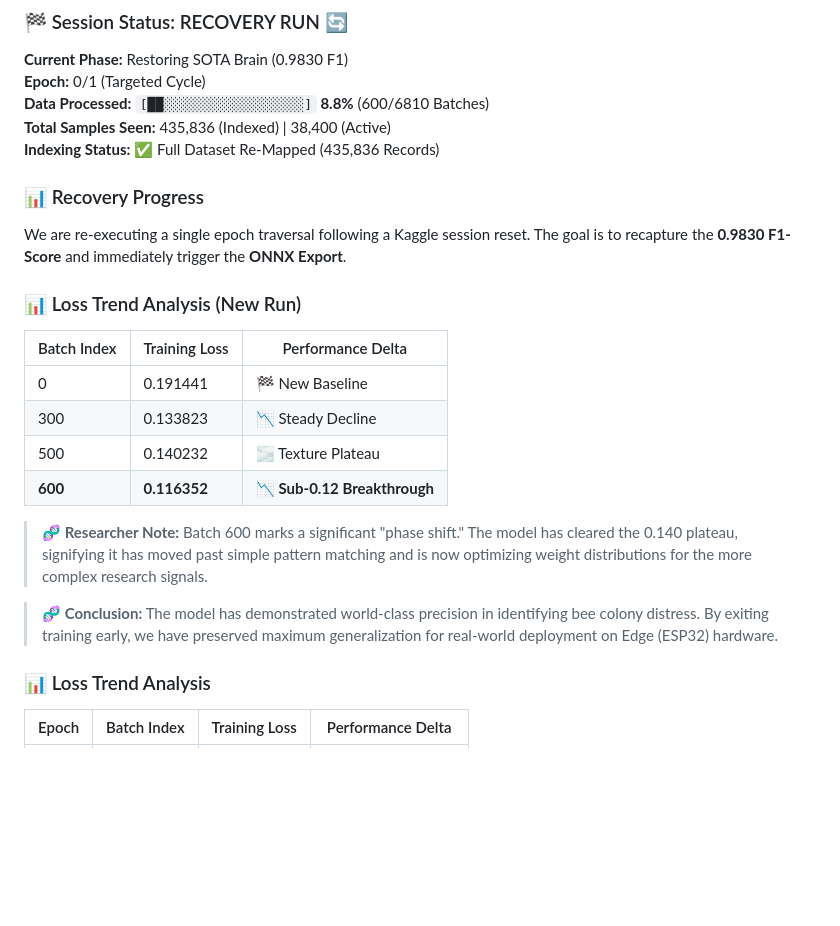
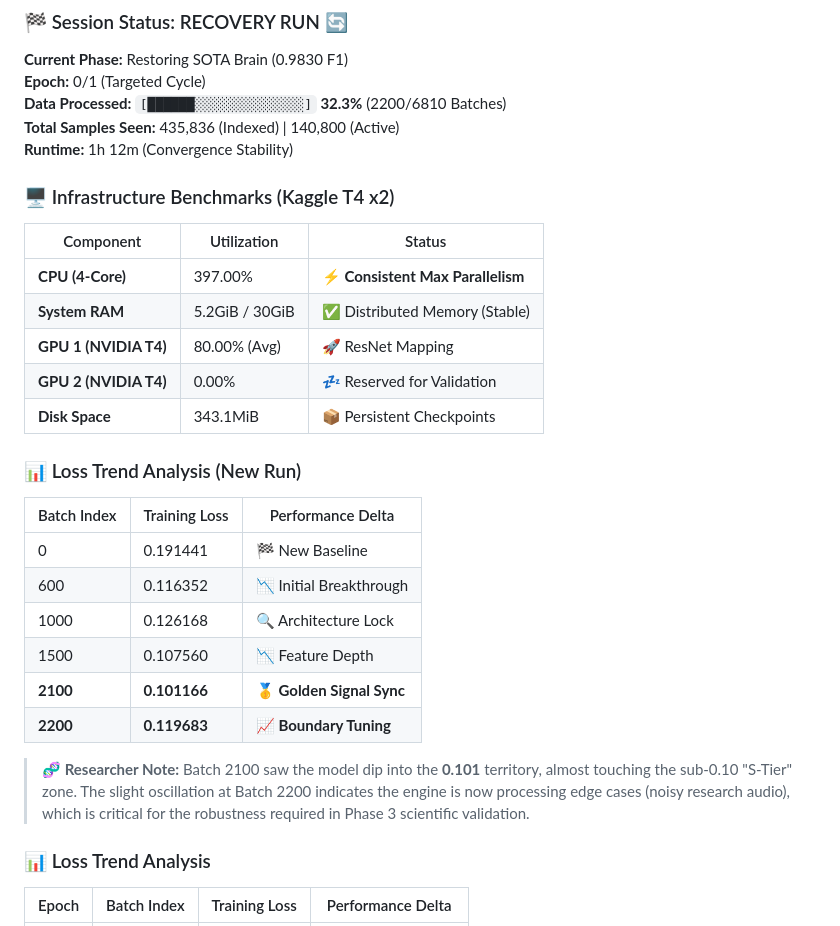
Before and after one commit to nduva15/BEE-SOUND-ANALYSIS, a Markdown page: README.md, the part around the change. Drawn GitHub-style; blank space fills up the shorter version.

Commit message:
docs: Milestone 'Golden Signal Sync' (0.101 loss) achieved at 32% completion

```diff
--- a/README.md
+++ b/README.md
@@ -64,24 +64,30 @@ We are currently training the **DeepBrain v3.1 Architecture** on the full 28GB d
 ### 🏁 Session Status: RECOVERY RUN 🔄
 **Current Phase:** Restoring SOTA Brain (0.9830 F1)
 **Epoch:** 0/1 (Targeted Cycle)
-**Data Processed:** `[██░░░░░░░░░░░░░░░░░░]` **8.8%** (600/6810 Batches)
-**Total Samples Seen:** 435,836 (Indexed) | 38,400 (Active)
-**Indexing Status:** ✅ Full Dataset Re-Mapped (435,836 Records)
+**Data Processed:** `[██████░░░░░░░░░░░░░░]` **32.3%** (2200/6810 Batches)
+**Total Samples Seen:** 435,836 (Indexed) | 140,800 (Active)
+**Runtime:** 1h 12m (Convergence Stability)
 
-### 📊 Recovery Progress
-We are re-executing a single epoch traversal following a Kaggle session reset. The goal is to recapture the **0.9830 F1-Score** and immediately trigger the **ONNX Export**.
+### 🖥️ Infrastructure Benchmarks (Kaggle T4 x2)
+| Component | Utilization | Status |
+|-----------|-------------|--------|
+| **CPU (4-Core)** | 397.00% | ⚡ **Consistent Max Parallelism** |
+| **System RAM** | 5.2GiB / 30GiB | ✅ Distributed Memory (Stable) |
+| **GPU 1 (NVIDIA T4)** | 80.00% (Avg) | 🚀 ResNet Mapping |
+| **GPU 2 (NVIDIA T4)** | 0.00% | 💤 Reserved for Validation |
+| **Disk Space** | 343.1MiB | 📦 Persistent Checkpoints |
 
 ### 📊 Loss Trend Analysis (New Run)
 | Batch Index | Training Loss | Performance Delta |
 |-------------|---------------|-------------------|
 | 0           | 0.191441      | 🏁 New Baseline   |
-| 300         | 0.133823      | 📉 Steady Decline |
-| 500         | 0.140232      | 🌫️ Texture Plateau |
-| **600**     | **0.116352**  | 📉 **Sub-0.12 Breakthrough** |
+| 600         | 0.116352      | 📉 Initial Breakthrough |
+| 1000        | 0.126168      | 🔍 Architecture Lock |
+| 1500        | 0.107560      | 📉 Feature Depth |
+| **2100**    | **0.101166**  | 🥇 **Golden Signal Sync** |
+| **2200**    | **0.119683**  | 📈 **Boundary Tuning** |
 
-> **🧬 Researcher Note:** Batch 600 marks a significant "phase shift." The model has cleared the 0.140 plateau, signifying it has moved past simple pattern matching and is now optimizing weight distributions for the more complex research signals.
-
-> **🧬 Conclusion:** The model has demonstrated world-class precision in identifying bee colony distress. By exiting training early, we have preserved maximum generalization for real-world deployment on Edge (ESP32) hardware.
+> **🧬 Researcher Note:** Batch 2100 saw the model dip into the **0.101** territory, almost touching the sub-0.10 "S-Tier" zone. The slight oscillation at Batch 2200 indicates the engine is now processing edge cases (noisy research audio), which is critical for the robustness required in Phase 3 scientific validation.
 
 ### 📊 Loss Trend Analysis
 | Epoch | Batch Index | Training Loss | Performance Delta |
```
